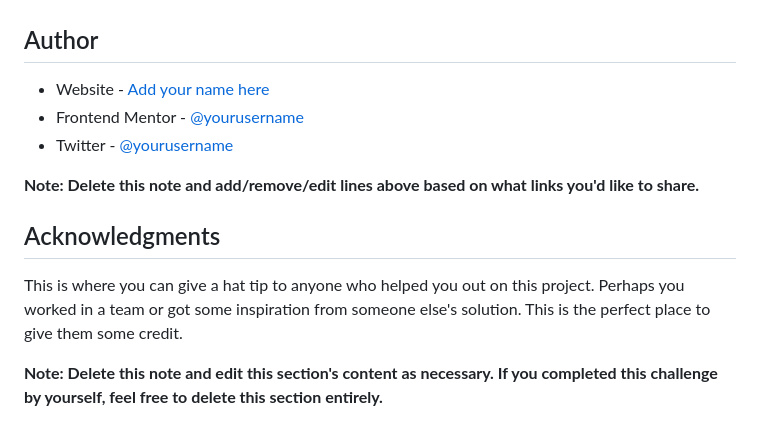
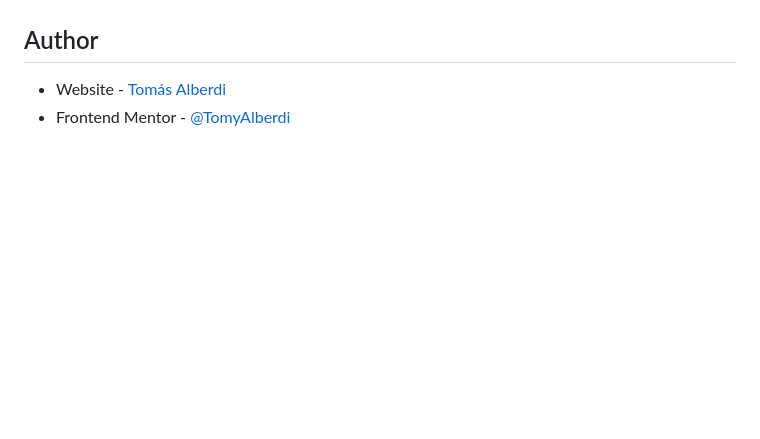
Before and after one commit to TomyAlberdi/ToDo-App, a Markdown page: README.md, the part around the change printed below. GitHub-like rendering; blank space fills up the shorter version.

```diff
--- a/README.md
+++ b/README.md
@@ -100,13 +48,4 @@ Use this section to outline areas that you want to continue focusing on in futur
 ## Author
 
-- Website - [Add your name here](https://www.your-site.com)
-- Frontend Mentor - [@yourusername](https://www.frontendmentor.io/profile/yourusername)
-- Twitter - [@yourusername](https://www.twitter.com/yourusername)
-
-**Note: Delete this note and add/remove/edit lines above based on what links you'd like to share.**
-
-## Acknowledgments
-
-This is where you can give a hat tip to anyone who helped you out on this project. Perhaps you worked in a team or got some inspiration from someone else's solution. This is the perfect place to give them some credit.
-
-**Note: Delete this note and edit this section's content as necessary. If you completed this challenge by yourself, feel free to delete this section entirely.**
+- Website - [Tomás Alberdi](https://tomyalberdi.github.io/Portfolio/)
+- Frontend Mentor - [@TomyAlberdi](https://www.frontendmentor.io/profile/TomyAlberdi)
```
Also changed, not shown: other parts of README.md (+5 -57 lines), screenshots/screenshot-desktop.png (added), screenshots/screenshot-mobile.png (added).
